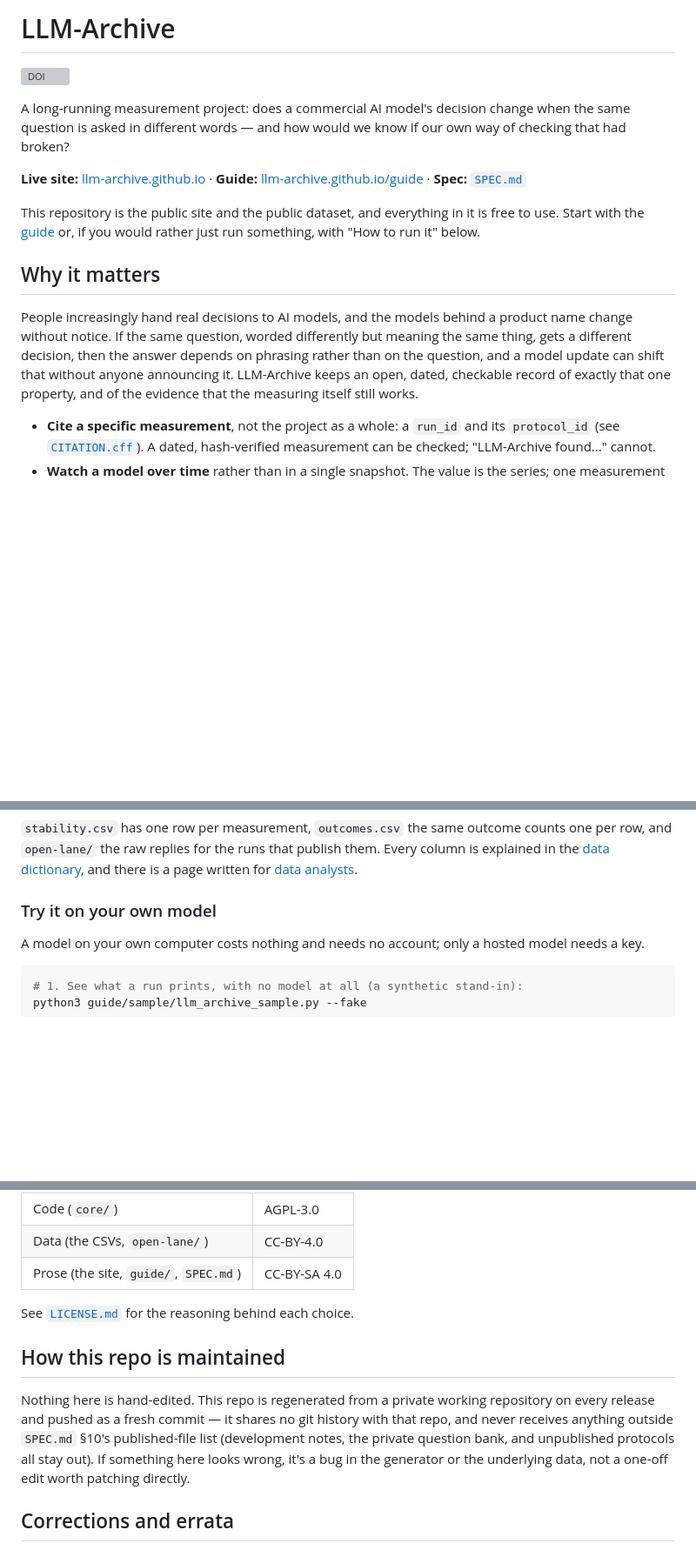
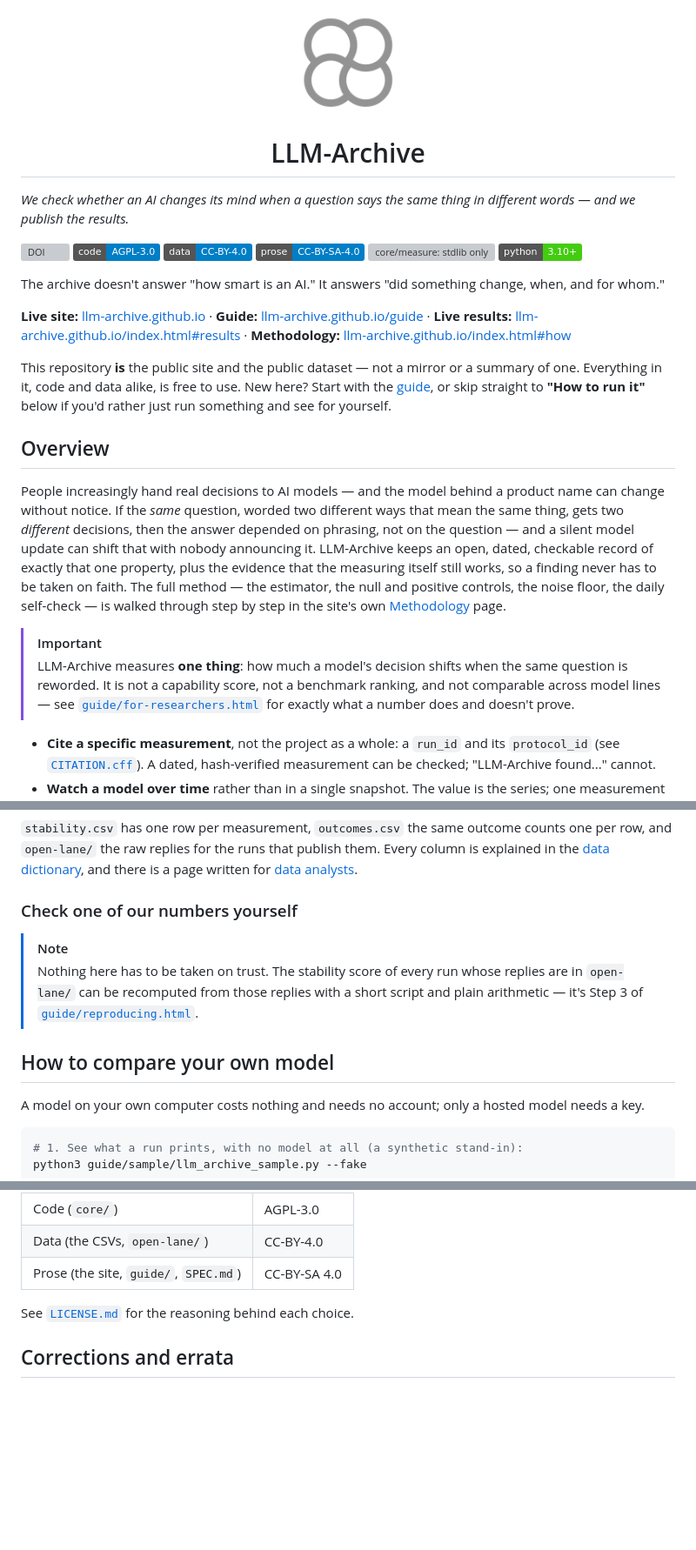
Before and after one commit to LLM-Archive/llm-archive.github.io, a Markdown page: README.md, 3 parts joined by grey strips. Shown at 87% size. Drawn GitHub-style; badges without logos; blank space fills up the shorter version; grey boxes are pictures that could not be loaded.

Commit message:
Sync public site from llm-archive (private) @ 7e49ffc

```diff
--- a/README.md
+++ b/README.md
@@ -1,26 +1,48 @@
-# LLM-Archive
+<p align="center">
+  <a href="https://llm-archive.github.io/"><img src="logo.png" alt="LLM-Archive logo" width="120" height="120"></a>
+</p>
+
+<h1 align="center">LLM-Archive</h1>
+
+*We check whether an AI changes its mind when a question says the same thing in different words —
+and we publish the results.*
 
 [![DOI](https://zenodo.org/badge/DOI/10.5281/zenodo.22881127.svg)](https://doi.org/10.5281/zenodo.22881127)
+[![Code: AGPL-3.0](https://img.shields.io/badge/code-AGPL--3.0-blue)](LICENSE.md)
+[![Data: CC-BY-4.0](https://img.shields.io/badge/data-CC--BY--4.0-blue)](LICENSE.md)
+[![Prose: CC-BY-SA-4.0](https://img.shields.io/badge/prose-CC--BY--SA--4.0-blue)](LICENSE.md)
+[![core/measure: stdlib only](https://img.shields.io/badge/core%2Fmeasure-stdlib%20only-brightgreen)](core/measure/)
+[![Python: 3.10+](https://img.shields.io/badge/python-3.10%2B-brightgreen)](#how-to-run-it)
 
-A long-running measurement project: does a commercial AI model's decision change when the
-same question is asked in different words — and how would we know if our own way of checking that
-had broken?
+The archive doesn't answer "how smart is an AI." It answers "did something change, when, and for
+whom."
 
 **Live site:** [llm-archive.github.io](https://llm-archive.github.io/) ·
 **Guide:** [llm-archive.github.io/guide](https://llm-archive.github.io/guide/) ·
-**Spec:** [`SPEC.md`](SPEC.md)
+**Live results:** [llm-archive.github.io/index.html#results](https://llm-archive.github.io/index.html#results) ·
+**Methodology:** [llm-archive.github.io/index.html#how](https://llm-archive.github.io/index.html#how)
 
-This repository is the public site and the public dataset, and everything in it is free to use.
-Start with the [guide](https://llm-archive.github.io/guide/) or, if you would rather just run
-something, with "How to run it" below.
+This repository **is** the public site and the public dataset — not a mirror or a summary of one.
+Everything in it, code and data alike, is free to use. New here? Start with the
+[guide](https://llm-archive.github.io/guide/), or skip straight to **"How to run it"** below if
+you'd rather just run something and see for yourself.
 
-## Why it matters
+## Overview
 
-People increasingly hand real decisions to AI models, and the models behind a product name change
-without notice. If the same question, worded differently but meaning the same thing, gets a
-different decision, then the answer depends on phrasing rather than on the question, and a model
-update can shift that without anyone announcing it. LLM-Archive keeps an open, dated, checkable
-record of exactly that one property, and of the evidence that the measuring itself still works.
+People increasingly hand real decisions to AI models — and the model behind a product name can
+change without notice. If the *same* question, worded two different ways that mean the same
+thing, gets two *different* decisions, then the answer depended on phrasing, not on the question —
+and a silent model update can shift that with nobody announcing it. LLM-Archive keeps an open,
+dated, checkable record of exactly that one property, plus the evidence that the measuring itself
+still works, so a finding never has to be taken on faith. The full method — the estimator, the
+null and positive controls, the noise floor, the daily self-check — is walked through step by step
+in the site's own [Methodology](https://llm-archive.github.io/index.html#how) page.
+
+> [!IMPORTANT]
+> LLM-Archive measures **one thing**: how much a model's decision shifts when the same question is
+> reworded. It is not a capability score, not a benchmark ranking, and not comparable across model
+> lines — see [`guide/for-researchers.html`](https://llm-archive.github.io/guide/for-researchers.html)
+> for exactly what a number does and doesn't prove.
 
 - **Cite a specific measurement**, not the project as a whole: a `run_id` and its `protocol_id`
   (see [`CITATION.cff`](CITATION.cff)). A dated, hash-verified measurement can be checked; "LLM-Archive
@@ -64,7 +86,14 @@ headline = stability[stability["on_curve"]]                # the measurements co
 [data dictionary](https://llm-archive.github.io/guide/data-dictionary.html), and there is a page
 written for [data analysts](https://llm-archive.github.io/guide/for-analysts.html).
 
-### Try it on your own model
+### Check one of our numbers yourself
+
+> [!NOTE]
+> Nothing here has to be taken on trust. The stability score of every run whose replies are in
+> `open-lane/` can be recomputed from those replies with a short script and plain arithmetic — it's
+> Step 3 of [`guide/reproducing.html`](https://llm-archive.github.io/guide/reproducing.html).
+
+## How to compare your own model
 
 A model on your own computer costs nothing and needs no account; only a hosted model needs a key.
 
@@ -117,14 +140,6 @@ purpose:
 
 See [`LICENSE.md`](LICENSE.md) for the reasoning behind each choice.
 
-## How this repo is maintained
-
-Nothing here is hand-edited. This repo is regenerated from a private working repository on every
-release and pushed as a fresh commit — it shares no git history with that repo, and never receives
-anything outside `SPEC.md` §10's published-file list (development notes, the private question bank,
-and unpublished protocols all stay out). If something here looks wrong, it's a bug in the generator
-or the underlying data, not a one-off edit worth patching directly.
-
 ## Corrections and errata
 
 If you think a published number, a scenario, or a piece of code here is wrong, please say so. Open
```
Also changed, not shown: other parts of README.md (+2 -6 lines).
